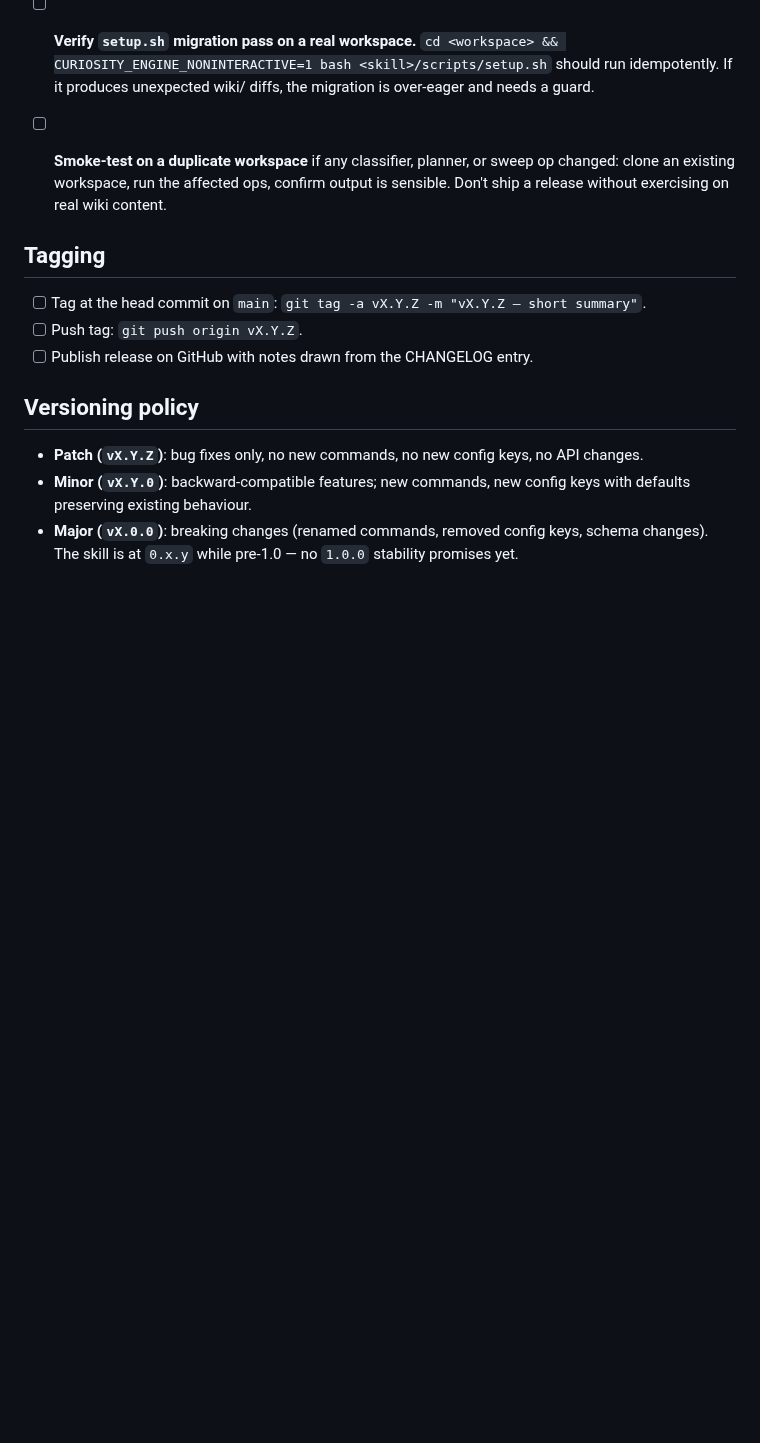
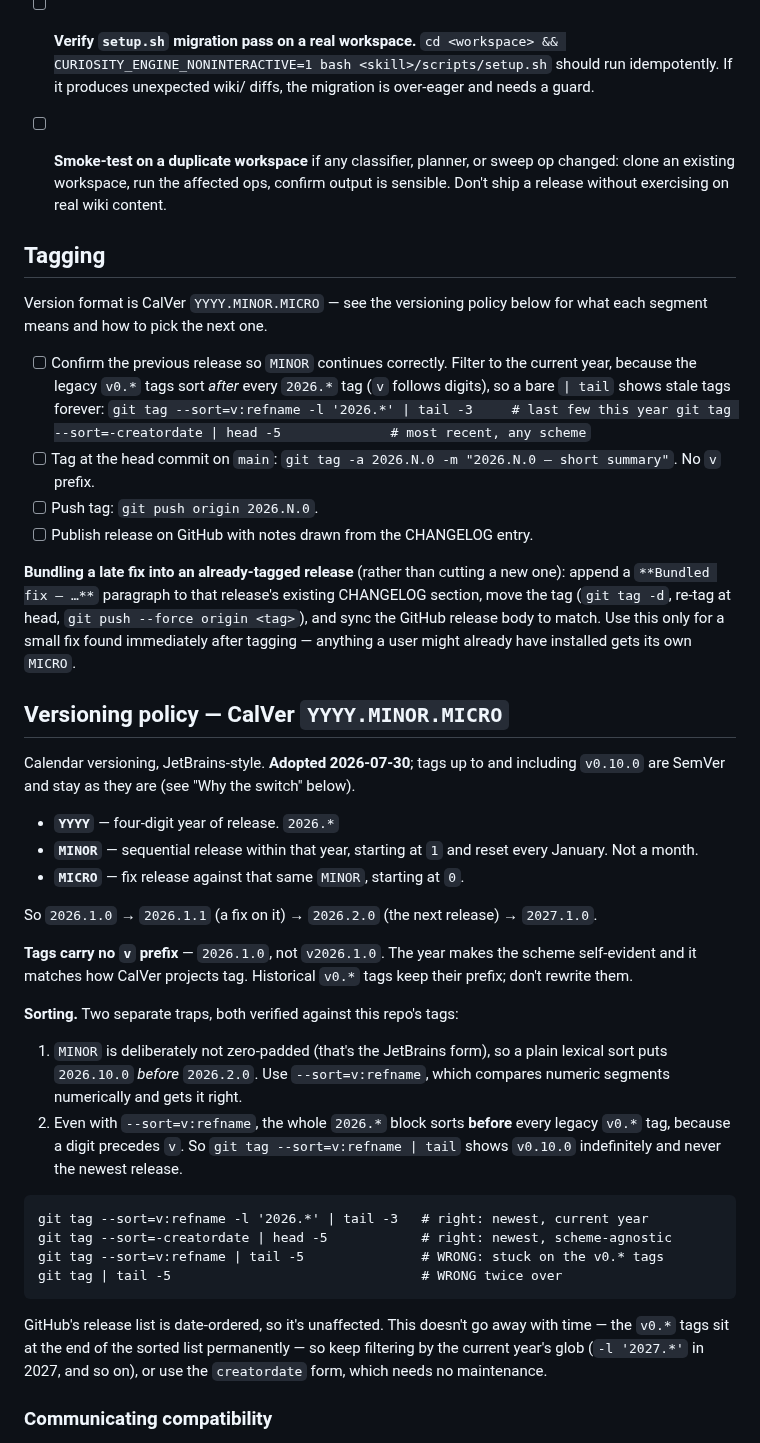
Before and after one commit to benjsmith/curiosity-engine, a Markdown page: RELEASE_CHECKLIST.md, the part around one of its changes. GitHub-like rendering; blank space fills up the shorter version.

Commit message:
docs: switch versioning to CalVer YYYY.MINOR.MICRO
Adopts JetBrains-style calendar versioning from 2026-07-30. Next release
is 2026.1.0; tags through v0.10.0 stay as they are and are not rewritten.

Why: the project sat at 0.x for its whole life, where SemVer explicitly
promises nothing — so every release paid the cost of classifying
patch-vs-minor while the number carried no guarantee. The fact users
actually need is "how stale is my install?", which 0.10.0 answers not at
all. Releases here are empirical and bursty rather than planned around an
API contract, which is the shape CalVer fits.

CalVer carries no compatibility signal, so that moves into the changelog
and is now mandatory: Migration: and Breaking: lines. embedder.py's
stability promise was pinned to "breaking changes only on a major bump";
with no major number it is restated as requiring a Breaking: line and a
release of its own.

Two tag-sorting traps documented, both verified against this repo:
unpadded MINOR breaks lexical sort (2026.10.0 before 2026.2.0), and even
under --sort=v:refname the whole 2026.* block sorts ahead of every v0.*
tag, so a bare `| tail` shows stale tags indefinitely. Checklist now uses
a year glob or --sort=-creatordate.

No code change: nothing in the codebase parses or compares a version.

Co-Authored-By: Claude Opus 5 (1M context) <noreply@anthropic.com>

````diff
--- a/RELEASE_CHECKLIST.md
+++ b/RELEASE_CHECKLIST.md
@@ -38,12 +38,44 @@ Run through this before tagging a new release. Items marked **(security)** must
 
 ## Tagging
 
-- [ ] Tag at the head commit on `main`: `git tag -a vX.Y.Z -m "vX.Y.Z — short summary"`.
-- [ ] Push tag: `git push origin vX.Y.Z`.
+Version format is CalVer `YYYY.MINOR.MICRO` — see the versioning policy below for what each segment means and how to pick the next one.
+
+- [ ] Confirm the previous release so `MINOR` continues correctly. Filter to the current year, because the legacy `v0.*` tags sort *after* every `2026.*` tag (`v` follows digits), so a bare `| tail` shows stale tags forever:
+      ```
+      git tag --sort=v:refname -l '2026.*' | tail -3     # last few this year
+      git tag --sort=-creatordate | head -5              # most recent, any scheme
+      ```
+- [ ] Tag at the head commit on `main`: `git tag -a 2026.N.0 -m "2026.N.0 — short summary"`. No `v` prefix.
+- [ ] Push tag: `git push origin 2026.N.0`.
 - [ ] Publish release on GitHub with notes drawn from the CHANGELOG entry.
 
-## Versioning policy
+**Bundling a late fix into an already-tagged release** (rather than cutting a new one): append a `**Bundled fix — …**` paragraph to that release's existing CHANGELOG section, move the tag (`git tag -d`, re-tag at head, `git push --force origin <tag>`), and sync the GitHub release body to match. Use this only for a small fix found immediately after tagging — anything a user might already have installed gets its own `MICRO`.
 
-- **Patch (`vX.Y.Z`)**: bug fixes only, no new commands, no new config keys, no API changes.
-- **Minor (`vX.Y.0`)**: backward-compatible features; new commands, new config keys with defaults preserving existing behaviour.
-- **Major (`vX.0.0`)**: breaking changes (renamed commands, removed config keys, schema changes). The skill is at `0.x.y` while pre-1.0 — no `1.0.0` stability promises yet.
+## Versioning policy — CalVer `YYYY.MINOR.MICRO`
+
+Calendar versioning, JetBrains-style. **Adopted 2026-07-30**; tags up to and including `v0.10.0` are SemVer and stay as they are (see "Why the switch" below).
+
+- **`YYYY`** — four-digit year of release. `2026.*`
+- **`MINOR`** — sequential release within that year, starting at `1` and reset every January. Not a month.
+- **`MICRO`** — fix release against that same `MINOR`, starting at `0`.
+
+So `2026.1.0` → `2026.1.1` (a fix on it) → `2026.2.0` (the next release) → `2027.1.0`.
+
+**Tags carry no `v` prefix** — `2026.1.0`, not `v2026.1.0`. The year makes the scheme self-evident and it matches how CalVer projects tag. Historical `v0.*` tags keep their prefix; don't rewrite them.
+
+**Sorting.** Two separate traps, both verified against this repo's tags:
+
+1. `MINOR` is deliberately not zero-padded (that's the JetBrains form), so a plain lexical sort puts `2026.10.0` *before* `2026.2.0`. Use `--sort=v:refname`, which compares numeric segments numerically and gets it right.
+2. Even with `--sort=v:refname`, the whole `2026.*` block sorts **before** every legacy `v0.*` tag, because a digit precedes `v`. So `git tag --sort=v:refname | tail` shows `v0.10.0` indefinitely and never the newest release.
+
+```
+git tag --sort=v:refname -l '2026.*' | tail -3   # right: newest, current year
+git tag --sort=-creatordate | head -5            # right: newest, scheme-agnostic
+git tag --sort=v:refname | tail -5               # WRONG: stuck on the v0.* tags
+git tag | tail -5                                # WRONG twice over
+```
+
+GitHub's release list is date-ordered, so it's unaffected. This doesn't go away with time — the `v0.*` tags sit at the end of the sorted list permanently — so keep filtering by the current year's glob (`-l '2027.*'` in 2027, and so on), or use the `creatordate` form, which needs no maintenance.
+
+### Communicating compatibility
+
````
Also changed, not shown: other parts of RELEASE_CHECKLIST.md (+13 -0 lines), CHANGELOG.md (+2 -0 lines).
